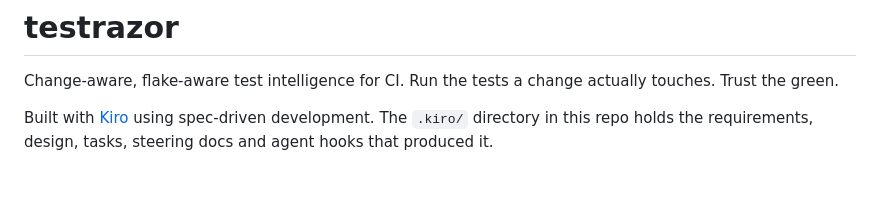
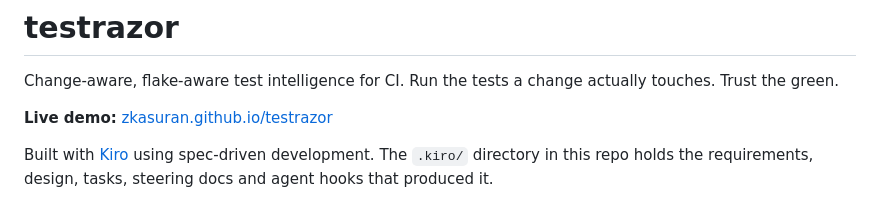
Before and after one commit to zkasuran/testrazor, a Markdown page: README.md, the part around the change. Rendered like a GitHub page; blank space fills up the shorter version.

Commit message:
Link the live demo from the README

```diff
--- a/README.md
+++ b/README.md
@@ -2,6 +2,8 @@
 
 Change-aware, flake-aware test intelligence for CI. Run the tests a change
 actually touches. Trust the green.
+
+**Live demo:** [zkasuran.github.io/testrazor](https://zkasuran.github.io/testrazor/)
 
 Built with [Kiro](https://kiro.dev) using spec-driven development. The `.kiro/`
 directory in this repo holds the requirements, design, tasks, steering docs and
```
